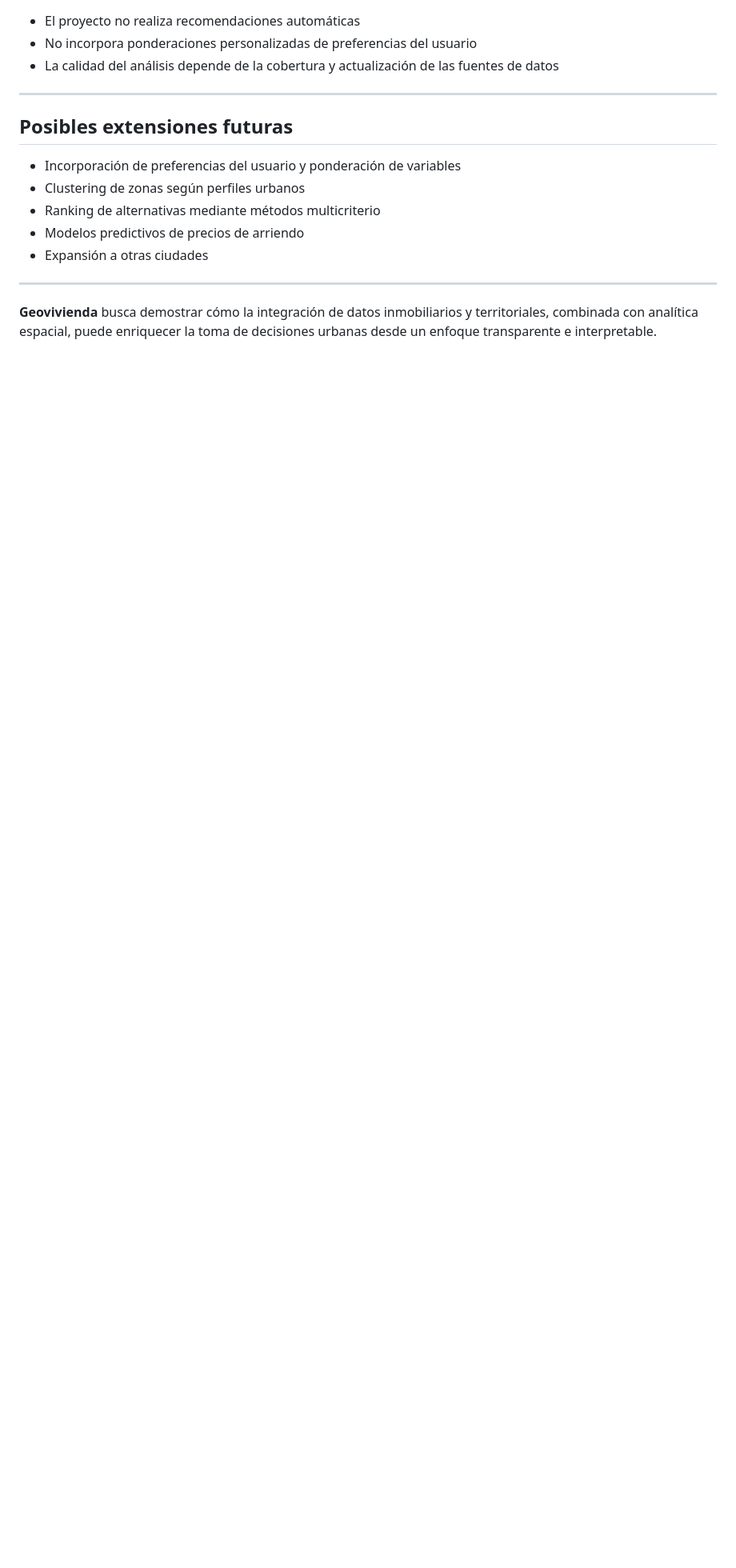
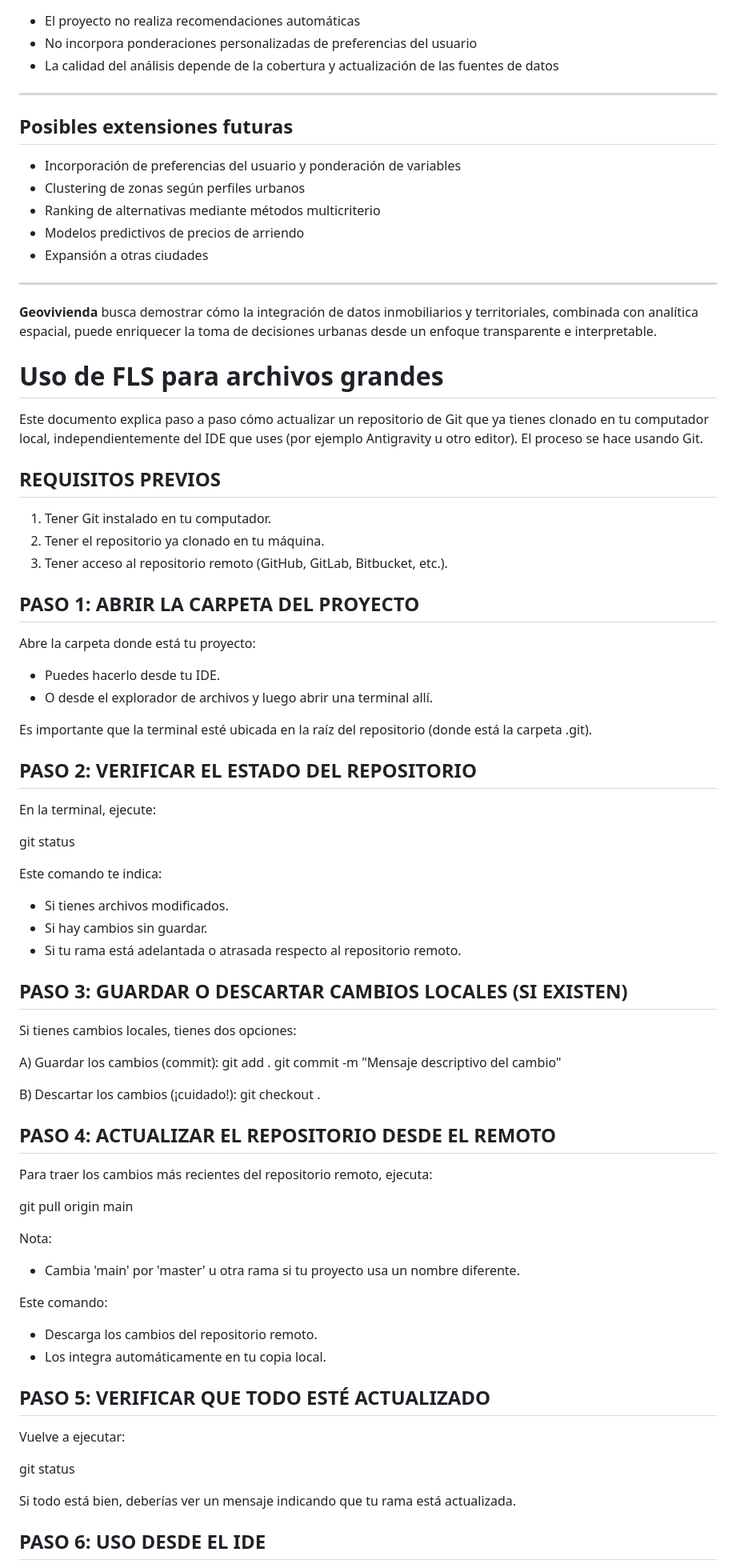
Before and after one commit to Juansotag/Geovivienda, a Markdown page: Documentación/README.md, the part around one of its changes. Shown at 80% size. Rendered like a GitHub page; blank space fills up the shorter version.

Commit message:
actualizacion

```diff
--- a/Documentación/README.md
+++ b/Documentación/README.md
@@ -169,3 +169,64 @@ Adicionalmente, el usuario puede **seleccionar un apartamento específico** y ob
 ---
 
 **Geovivienda** busca demostrar cómo la integración de datos inmobiliarios y territoriales, combinada con analítica espacial, puede enriquecer la toma de decisiones urbanas desde un enfoque transparente e interpretable.
+
+# **Uso de FLS para archivos grandes**
+
+Este documento explica paso a paso cómo actualizar un repositorio de Git que ya tienes clonado en tu computador local, independientemente del IDE que uses (por ejemplo Antigravity u otro editor). El proceso se hace usando Git.
+
+## REQUISITOS PREVIOS
+1. Tener Git instalado en tu computador.
+2. Tener el repositorio ya clonado en tu máquina.
+3. Tener acceso al repositorio remoto (GitHub, GitLab, Bitbucket, etc.).
+
+## PASO 1: ABRIR LA CARPETA DEL PROYECTO
+Abre la carpeta donde está tu proyecto:
+- Puedes hacerlo desde tu IDE.
+- O desde el explorador de archivos y luego abrir una terminal allí.
+
+Es importante que la terminal esté ubicada en la raíz del repositorio (donde está la carpeta .git).
+
+## PASO 2: VERIFICAR EL ESTADO DEL REPOSITORIO
+
+En la terminal, ejecute:
+
+git status
+
+Este comando te indica:
+- Si tienes archivos modificados.
+- Si hay cambios sin guardar.
+- Si tu rama está adelantada o atrasada respecto al repositorio remoto.
+
+## **PASO 3: GUARDAR O DESCARTAR CAMBIOS LOCALES (SI EXISTEN)**
+Si tienes cambios locales, tienes dos opciones:
+
+A) Guardar los cambios (commit):
+git add .
+git commit -m "Mensaje descriptivo del cambio"
+
+B) Descartar los cambios (¡cuidado!):
+git checkout .
+
+## **PASO 4: ACTUALIZAR EL REPOSITORIO DESDE EL REMOTO**
+
+Para traer los cambios más recientes del repositorio remoto, ejecuta:
+
+git pull origin main
+
+Nota:
+- Cambia 'main' por 'master' u otra rama si tu proyecto usa un nombre diferente.
+
+Este comando:
+- Descarga los cambios del repositorio remoto.
+- Los integra automáticamente en tu copia local.
+
+## **PASO 5: VERIFICAR QUE TODO ESTÉ ACTUALIZADO**
+
+Vuelve a ejecutar:
+
+git status
+
+Si todo está bien, deberías ver un mensaje indicando que tu rama está actualizada.
+
+## **PASO 6: USO DESDE EL IDE**
+
```
Also changed, not shown: other parts of Documentación/README.md (+12 -0 lines).
